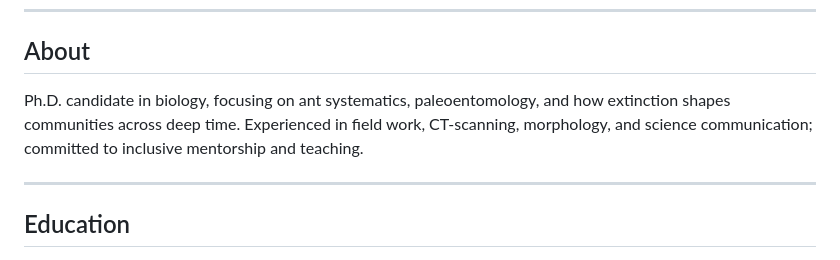
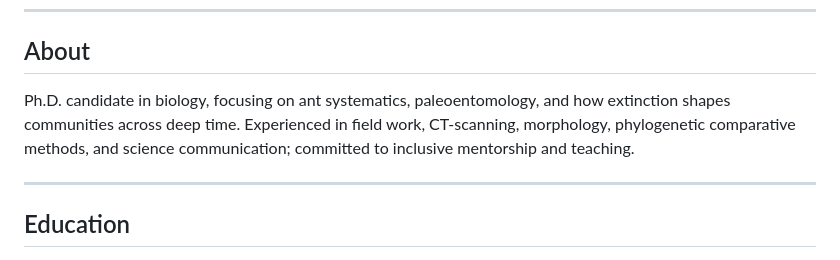
Before and after one commit to Fioromyrmex/Gianpiero_Fiorentino_CV, a Markdown page: README.md, the part around the change. GitHub-like rendering.

```diff
--- a/README.md
+++ b/README.md
@@ -36,7 +36,7 @@
 ---
 
 ## About
-Ph.D. candidate in biology, focusing on ant systematics, paleoentomology, and how extinction shapes communities across deep time. Experienced in field work, CT-scanning, morphology, and science communication; committed to inclusive mentorship and teaching.
+Ph.D. candidate in biology, focusing on ant systematics, paleoentomology, and how extinction shapes communities across deep time. Experienced in field work, CT-scanning, morphology, phylogenetic comparative methods, and science communication; committed to inclusive mentorship and teaching.
 
 ---
 
```
